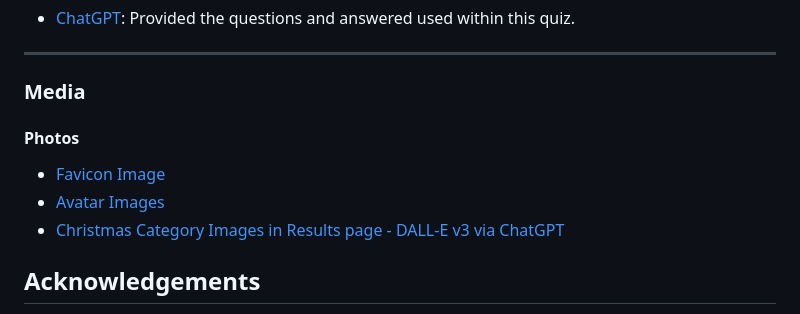
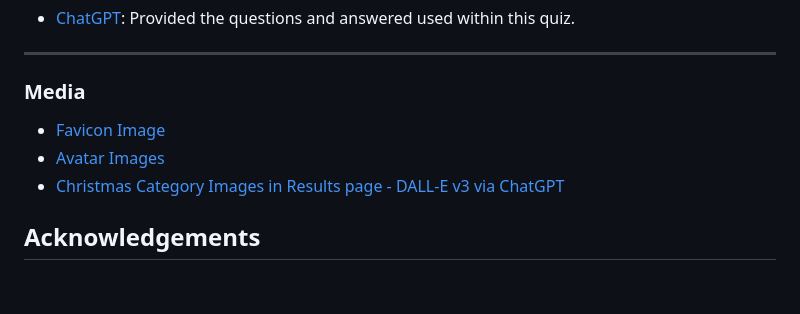
Before and after one commit to Ffionhaf96/msp-2-christmas-quiz, a Markdown page: README.md, the part around the change printed below. Drawn GitHub-style; blank space fills up the shorter version.

```diff
--- a/README.md
+++ b/README.md
@@ -276,6 +276,4 @@ Other code attributions can be found in the [Testing documentation](./TESTING.md
 
 - - -
 ### Media
-
-#### **Photos**
 * [Favicon Image](https://favicon.io/emoji-favicons/santa-claus/)
```
Also changed, not shown: other parts of README.md (+1 -1 lines).
